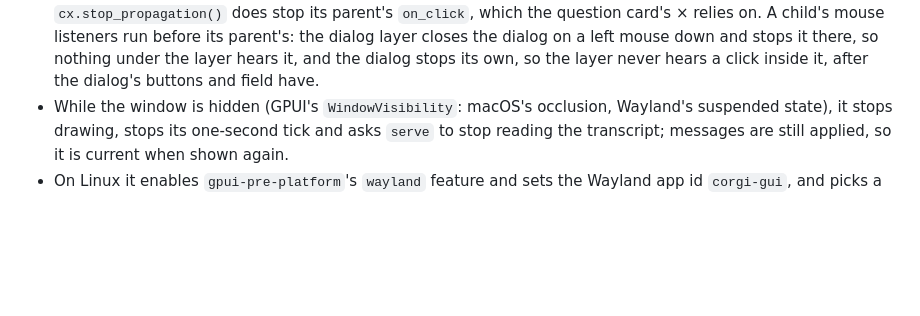
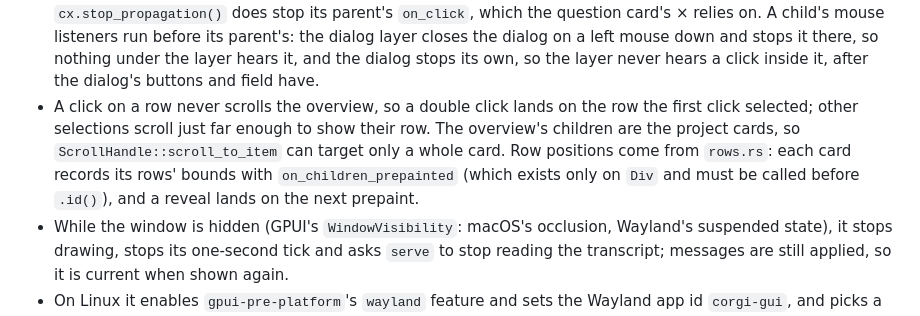
Before and after one commit to zyrre/corgi, a Markdown page: ARCHITECTURE.md, the part around the change. Rendered like a GitHub page; blank space fills up the shorter version.

Commit message:
Docs: how the overview scrolls to a row, and macOS has no timeout
ARCHITECTURE.md's corgi-gui section says why selection cannot use
ScrollHandle::scroll_to_item and where row positions come from; AGENTS.md
notes that a command wrapped in `timeout` never runs on macOS.

Co-Authored-By: Claude Opus 5.5 (1M context) <noreply@anthropic.com>

```diff
--- a/ARCHITECTURE.md
+++ b/ARCHITECTURE.md
@@ -690,6 +690,13 @@ the bar's "← Overview", goes back; plain Esc stays the terminal program's.
   the dialog on a left mouse down and stops it there, so nothing under the
   layer hears it, and the dialog stops its own, so the layer never hears a
   click inside it, after the dialog's buttons and field have.
+- A click on a row never scrolls the overview, so a double click lands on
+  the row the first click selected; other selections scroll just far
+  enough to show their row. The overview's children are the project cards,
+  so `ScrollHandle::scroll_to_item` can target only a whole card. Row
+  positions come from `rows.rs`: each card records its rows' bounds with
+  `on_children_prepainted` (which exists only on `Div` and must be called
+  before `.id()`), and a reveal lands on the next prepaint.
 - While the window is hidden (GPUI's `WindowVisibility`: macOS's occlusion,
   Wayland's suspended state), it stops drawing, stops its one-second tick
   and asks `serve` to stop reading the transcript; messages are still
```
Also changed, not shown: AGENTS.md (+4 -0 lines).
